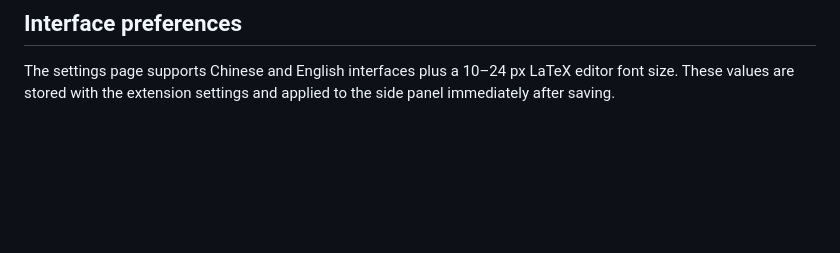
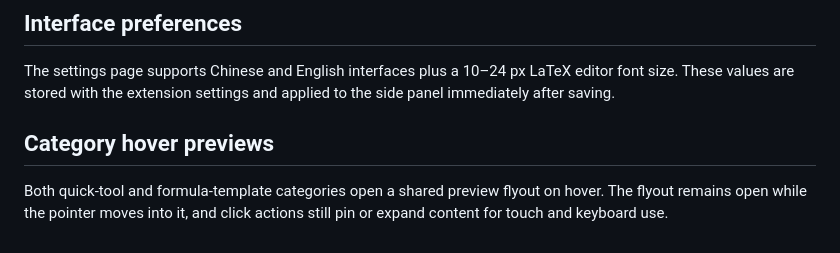
Before and after one commit to dlct-wzx/formula-dock, a Markdown page: extension/README.md, the part around the change. Drawn GitHub-style; blank space fills up the shorter version.

```diff
--- a/extension/README.md
+++ b/extension/README.md
@@ -72,3 +72,7 @@ The extension source and packaged build are distributed under the Apache License
 ## Interface preferences
 
 The settings page supports Chinese and English interfaces plus a 10–24 px LaTeX editor font size. These values are stored with the extension settings and applied to the side panel immediately after saving.
+
+## Category hover previews
+
+Both quick-tool and formula-template categories open a shared preview flyout on hover. The flyout remains open while the pointer moves into it, and click actions still pin or expand content for touch and keyboard use.
```
Also changed, not shown: CHANGELOG.md (+2 -0 lines), README.md (+8 -2 lines), docs/screenshots/extension-sidepanel.png, docs/screenshots/extension-template-hover.png (added), 6 other files.
